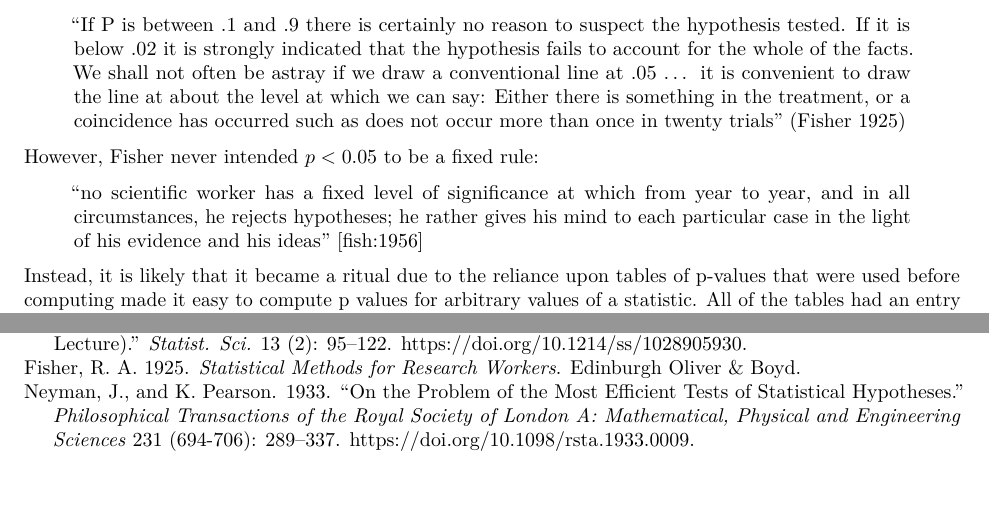
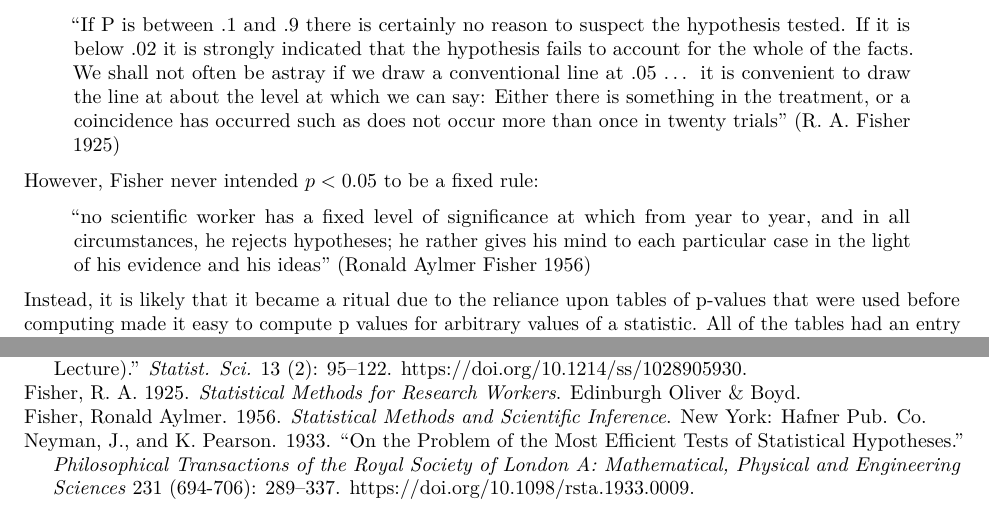
Before and after one commit to poldrack/psych10-book, an R Markdown document (09-HypothesisTesting.Rmd): two parts of pages 9 and 12 of 12, joined at a grey line, cut so that both start at the same text. Rendered offline with R 4.5, knitr and Pandoc, then LaTeX, with nearby package versions; some code elsewhere in the file could not run offline.

Commit message:
fix Fisher ref

```diff
--- a/09-HypothesisTesting.Rmd
+++ b/09-HypothesisTesting.Rmd
@@ -459,7 +459,7 @@ Historically, the most common answer to this question has been that we should re
 
 However, Fisher never intended $p < 0.05$ to be a fixed rule:
 
-> "no scientific worker has a fixed level of significance at which from year to year, and in all circumstances, he rejects hypotheses; he rather gives his mind to each particular case in the light of his evidence and his ideas" [fish:1956]
+> "no scientific worker has a fixed level of significance at which from year to year, and in all circumstances, he rejects hypotheses; he rather gives his mind to each particular case in the light of his evidence and his ideas" [@fish:1956]
 
 Instead, it is likely that it became a ritual due to the reliance upon tables of p-values that were used before computing made it easy to compute p values for arbitrary values of a statistic.  All of the tables had an entry for 0.05, making it easy to determine whether one's statistic exceeded the value needed to reach that level of significance.
 
```
